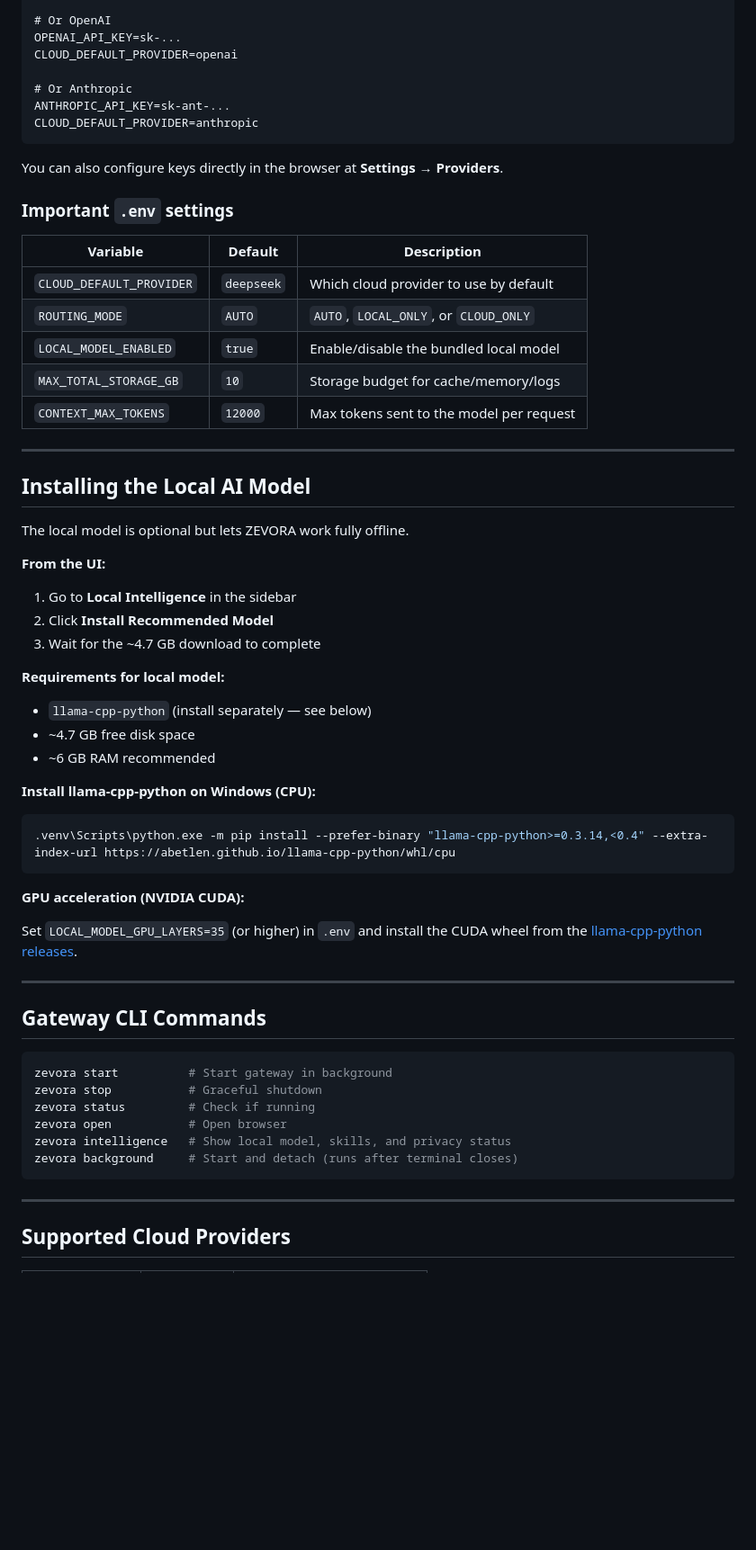
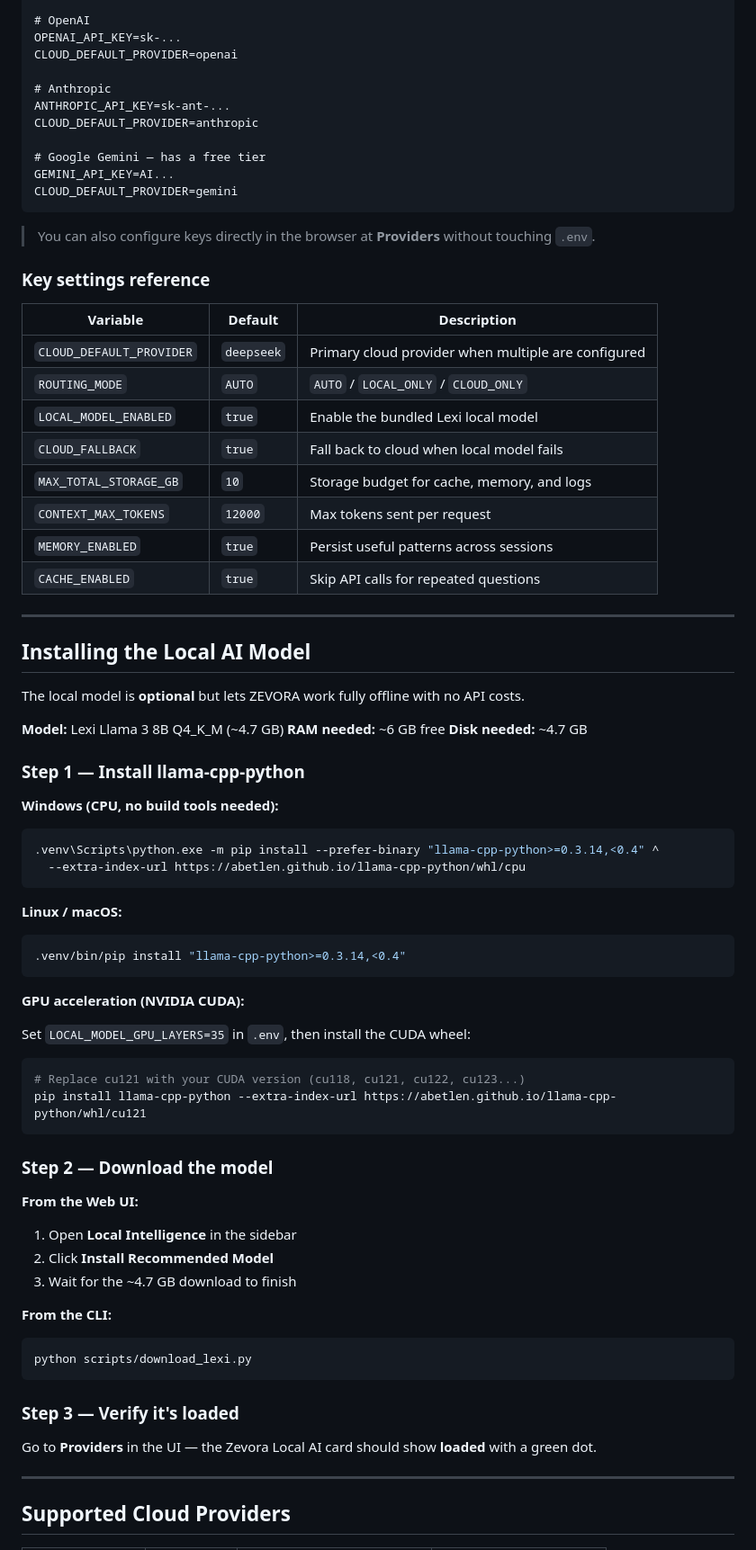
Before and after one commit to dani12po/zevora, a Markdown page: README.md, the part around one of its changes. Shown at 90% size. GitHub-like rendering; blank space fills up the shorter version.

````diff
--- a/README.md
+++ b/README.md
@@ -88,65 +107,84 @@ Open `.env` and fill in at least one API key:
 DEEPSEEK_API_KEY=sk-...
 CLOUD_DEFAULT_PROVIDER=deepseek
 
-# Or OpenAI
+# OpenAI
 OPENAI_API_KEY=sk-...
 CLOUD_DEFAULT_PROVIDER=openai
 
-# Or Anthropic
+# Anthropic
 ANTHROPIC_API_KEY=sk-ant-...
 CLOUD_DEFAULT_PROVIDER=anthropic
+
+# Google Gemini — has a free tier
+GEMINI_API_KEY=AI...
+CLOUD_DEFAULT_PROVIDER=gemini
 ```
 
-You can also configure keys directly in the browser at **Settings → Providers**.
+> You can also configure keys directly in the browser at **Providers** without touching `.env`.
 
-### Important `.env` settings
+### Key settings reference
 
 | Variable | Default | Description |
 |---|---|---|
-| `CLOUD_DEFAULT_PROVIDER` | `deepseek` | Which cloud provider to use by default |
-| `ROUTING_MODE` | `AUTO` | `AUTO`, `LOCAL_ONLY`, or `CLOUD_ONLY` |
-| `LOCAL_MODEL_ENABLED` | `true` | Enable/disable the bundled local model |
-| `MAX_TOTAL_STORAGE_GB` | `10` | Storage budget for cache/memory/logs |
-| `CONTEXT_MAX_TOKENS` | `12000` | Max tokens sent to the model per request |
+| `CLOUD_DEFAULT_PROVIDER` | `deepseek` | Primary cloud provider when multiple are configured |
+| `ROUTING_MODE` | `AUTO` | `AUTO` / `LOCAL_ONLY` / `CLOUD_ONLY` |
+| `LOCAL_MODEL_ENABLED` | `true` | Enable the bundled Lexi local model |
+| `CLOUD_FALLBACK` | `true` | Fall back to cloud when local model fails |
+| `MAX_TOTAL_STORAGE_GB` | `10` | Storage budget for cache, memory, and logs |
+| `CONTEXT_MAX_TOKENS` | `12000` | Max tokens sent per request |
+| `MEMORY_ENABLED` | `true` | Persist useful patterns across sessions |
+| `CACHE_ENABLED` | `true` | Skip API calls for repeated questions |
 
 ---
 
 ## Installing the Local AI Model
 
-The local model is optional but lets ZEVORA work fully offline.
+The local model is **optional** but lets ZEVORA work fully offline with no API costs.
 
-**From the UI:**
-1. Go to **Local Intelligence** in the sidebar
-2. Click **Install Recommended Model**
-3. Wait for the ~4.7 GB download to complete
+**Model:** Lexi Llama 3 8B Q4\_K\_M (~4.7 GB)
+**RAM needed:** ~6 GB free
+**Disk needed:** ~4.7 GB
 
-**Requirements for local model:**
-- `llama-cpp-python` (install separately — see below)
-- ~4.7 GB free disk space
-- ~6 GB RAM recommended
+### Step 1 — Install llama-cpp-python
 
-**Install llama-cpp-python on Windows (CPU):**
+**Windows (CPU, no build tools needed):**
 
 ```powershell
-.venv\Scripts\python.exe -m pip install --prefer-binary "llama-cpp-python>=0.3.14,<0.4" --extra-index-url https://abetlen.github.io/llama-cpp-python/whl/cpu
+.venv\Scripts\python.exe -m pip install --prefer-binary "llama-cpp-python>=0.3.14,<0.4" ^
+  --extra-index-url https://abetlen.github.io/llama-cpp-python/whl/cpu
+```
+
+**Linux / macOS:**
+
+```bash
+.venv/bin/pip install "llama-cpp-python>=0.3.14,<0.4"
 ```
 
 **GPU acceleration (NVIDIA CUDA):**
 
-Set `LOCAL_MODEL_GPU_LAYERS=35` (or higher) in `.env` and install the CUDA wheel from the [llama-cpp-python releases](https://github.com/abetlen/llama-cpp-python/releases).
-
----
-
-## Gateway CLI Commands
+Set `LOCAL_MODEL_GPU_LAYERS=35` in `.env`, then install the CUDA wheel:
 
 ```bash
-zevora start          # Start gateway in background
-zevora stop           # Graceful shutdown
-zevora status         # Check if running
-zevora open           # Open browser
-zevora intelligence   # Show local model, skills, and privacy status
-zevora background     # Start and detach (runs after terminal closes)
+# Replace cu121 with your CUDA version (cu118, cu121, cu122, cu123...)
+pip install llama-cpp-python --extra-index-url https://abetlen.github.io/llama-cpp-python/whl/cu121
 ```
+
+### Step 2 — Download the model
+
+**From the Web UI:**
+1. Open **Local Intelligence** in the sidebar
+2. Click **Install Recommended Model**
+3. Wait for the ~4.7 GB download to finish
+
+**From the CLI:**
+
+```bash
+python scripts/download_lexi.py
+```
+
+### Step 3 — Verify it's loaded
+
+Go to **Providers** in the UI — the Zevora Local AI card should show **loaded** with a green dot.
 
 ---
 
````
Also changed, not shown: other parts of README.md (+231 -124 lines).
